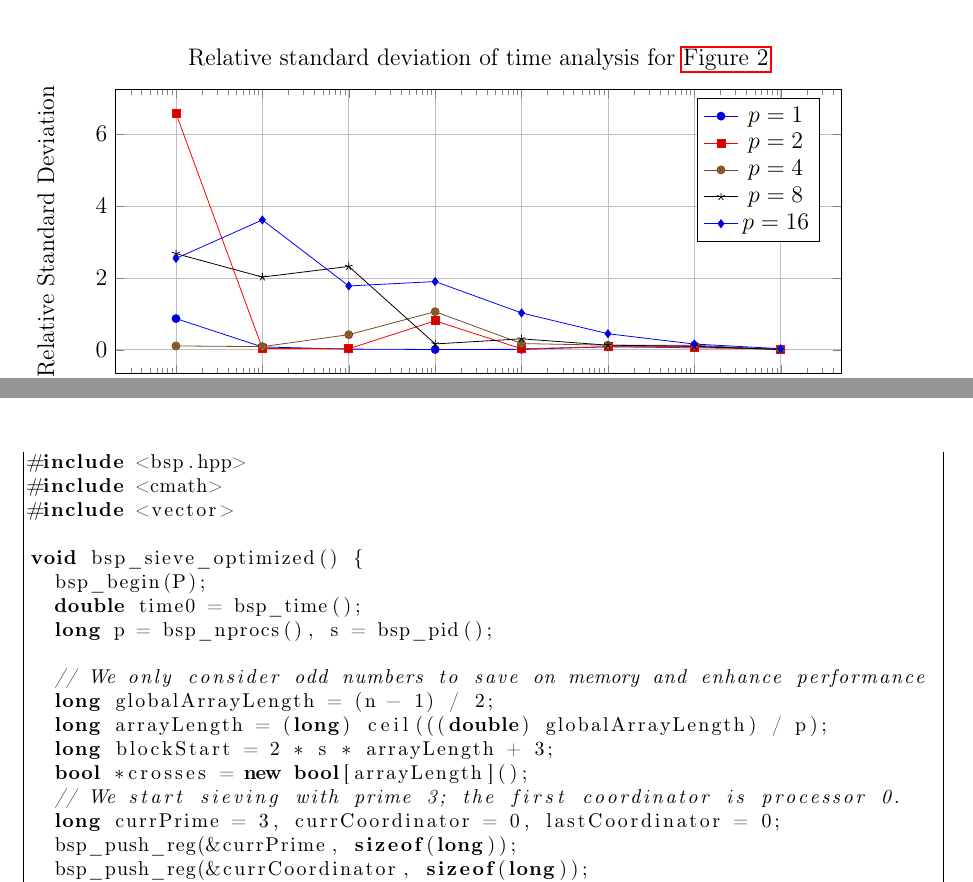
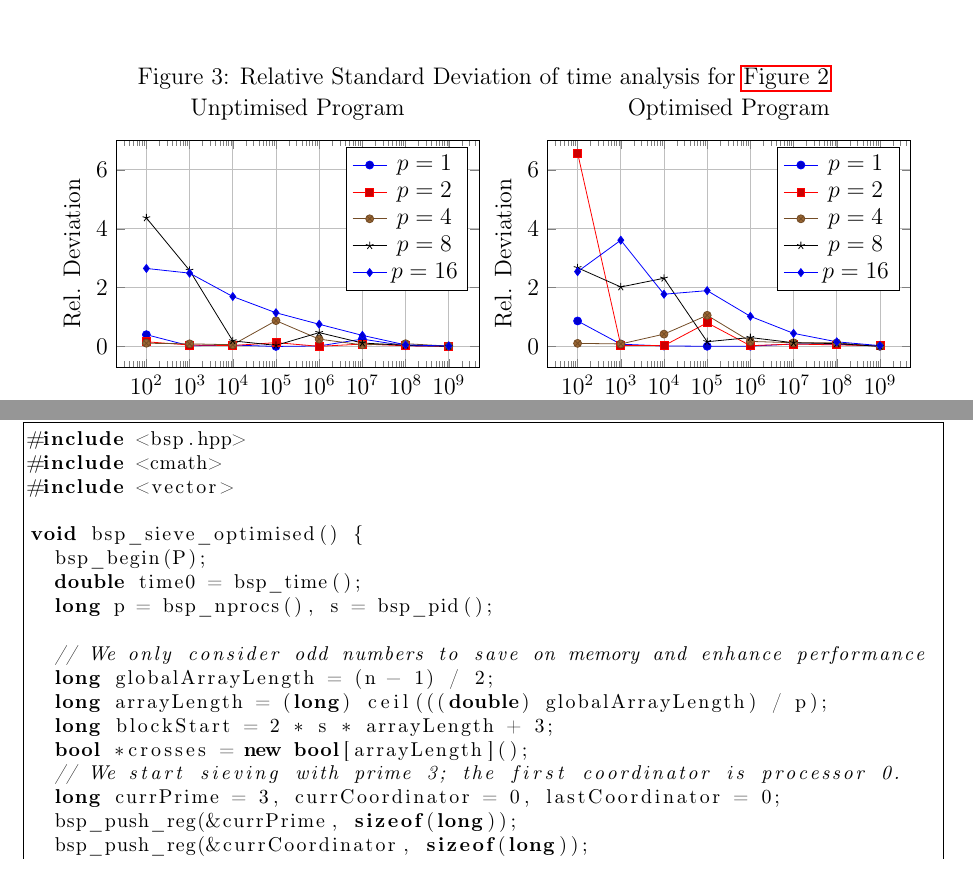
Before and after one commit to Schedulaar/sieve-of-eratosthenes, a LaTeX problem sheet (initial-assignment/main.tex): two parts of pages 7 and 8 of 11 before the commit and two parts of pages 7 and 8 of 12 after it, joined at a grey line, cut so that both start at the same text. Compiled offline with pdfLaTeX.

Commit message:
Add and fix plots

```diff
--- a/initial-assignment/main.tex
+++ b/initial-assignment/main.tex
@@ -429,0 +434 @@ Interestingly using $8$ processors has already a speed-up of roughly $7.0$ for $
+		legend entries={$p=1$,$p=2$,$p=4$,$p=8$,$p=16$},
@@ -486,16 +558,98 @@ Interestingly using $8$ processors has already a speed-up of roughly $7.0$ for $
 
 
 \begin{figure}
+	\caption{Relative Standard Deviation of time analysis for~\autoref{fig:par_opt_sieve}}
+	\centering
 		\begin{tikzpicture}
 		\begin{semilogxaxis}[
 		scale only axis,
-		width=0.8\textwidth,
+		width=0.4\textwidth,
 		log basis x=10,
 		log basis y=10,
-		height=5cm,
+		height=4cm,
 		xlabel=$n$,
-		ylabel=Relative Standard Deviation,
-		title={Relative standard deviation of time analysis for~\autoref{fig:par_opt_sieve}},
+		ylabel=Rel. Deviation,
+		ylabel near ticks,
+		ymax=7,
+		ymin=-0.7,
+		title={Unptimised Program},
+		grid=major,
+		legend entries={$p=1$,$p=2$,$p=4$,$p=8$,$p=16$},
+		legend pos=north east]
+		\addplot coordinates {
+		(100, 0.40340859692355235)
+		(1000, 0.02493765586034907)
+		(10000, 0.05088096164174562)
+		(100000, 0.0038067790454632154)
+		(1000000, 0.020418533651413596)
+		(10000000, 0.25293744528433115)
+		(100000000, 0.025694683169385966)
+		(1000000000, 0.01598727793789068)
+
+		};
+
+		\addplot coordinates {
+		(100, 0.1619031789957998)
+		(1000, 0.05195169822932531)
+		(10000, 0.03367224114302749)
+		(100000, 0.13299049994172962)
+		(1000000, 0.007874813131699599)
+		(10000000, 0.08365855830144216)
+		(100000000, 0.026867510650708894)
+		(1000000000, 0.009352677348322527)
+
+		};
+
+		\addplot coordinates {
+		(100, 0.11268818784362933)
+		(1000, 0.09235632391954453)
+		(10000, 0.06085183414294938)
+		(100000, 0.8792864002944591)
+		(1000000, 0.2516692022670629)
+		(10000000, 0.05720230171308279)
+		(100000000, 0.09686973651528466)
+		(1000000000, 0.015503076214066998)
+
+		};
+
+		\addplot coordinates {
+		(100, 4.367921607554625)
+		(1000, 2.5867560883837033)
+		(10000, 0.19267169396738515)
+		(100000, 0.040107614912353436)
+		(1000000, 0.4730480931810351)
+		(10000000, 0.12037961490266519)
+		(100000000, 0.039864793792599225)
+		(1000000000, 0.007970675963974338)
+
+		};
+
+		\addplot coordinates {
+		(100, 2.652328485461903)
+		(1000, 2.492576004717528)
+		(10000, 1.6978626520383377)
+		(100000, 1.147083576080773)
+		(1000000, 0.7564426865409155)
+		(10000000, 0.3796532603114533)
+		(100000000, 0.05581613530071868)
+		(1000000000, 0.017534814849470455)
+
+		};
+		\end{semilogxaxis}
+		\end{tikzpicture}
+		\begin{tikzpicture}
+		\begin{semilogxaxis}[
+		scale only axis,
+		width=0.4\textwidth,
+		log basis x=10,
+		log basis y=10,
+		ylabel near ticks,
+		height=4cm,
+		ymax=7,
+		ymin=-0.7,
+		xlabel=$n$,
+		ylabel=Rel. Deviation,
+		title={Optimised Program},
 		grid=major,
 		legend entries={$p=1$,$p=2$,$p=4$,$p=8$,$p=16$},
 		legend pos=north east]
@@ -604,12 +758,12 @@ std::vector<long> sieve(long n) {
 }
 	\end{lstlisting}
 
-	\begin{lstlisting}[caption={Optimized parallel program for the Sieve of Eratosthenes}, label={prg:par_opt_sieve}, frame={single}]
+	\begin{lstlisting}[caption={Optimised parallel program for the Sieve of Eratosthenes}, label={prg:par_opt_sieve}, frame={single}]
 #include <bsp.hpp>
 #include <cmath>
 #include <vector>
 
-void bsp_sieve_optimized() {
+void bsp_sieve_optimised() {
   bsp_begin(P);
   double time0 = bsp_time();
   long p = bsp_nprocs(), s = bsp_pid();
```
Also changed, not shown: initial-assignment/main.tex (83 more changed lines). Lines whose indentation alone changed are shown as unchanged.
